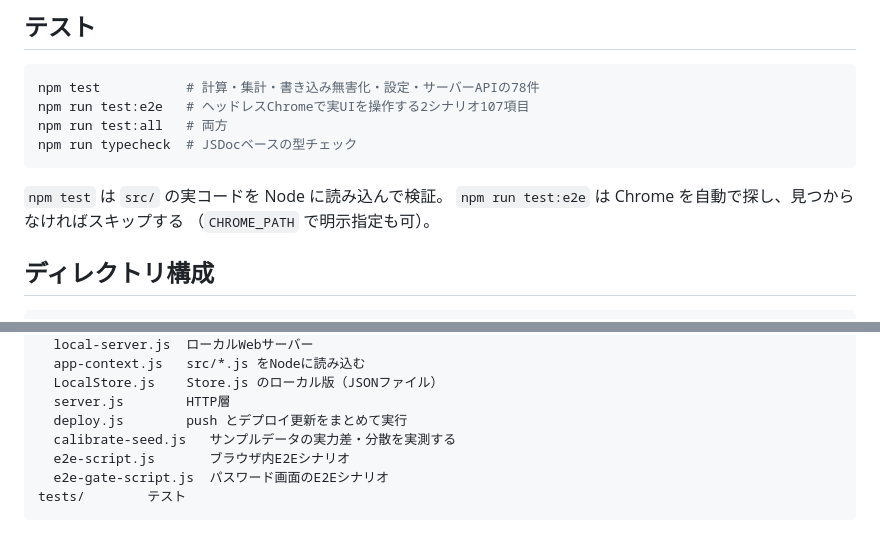
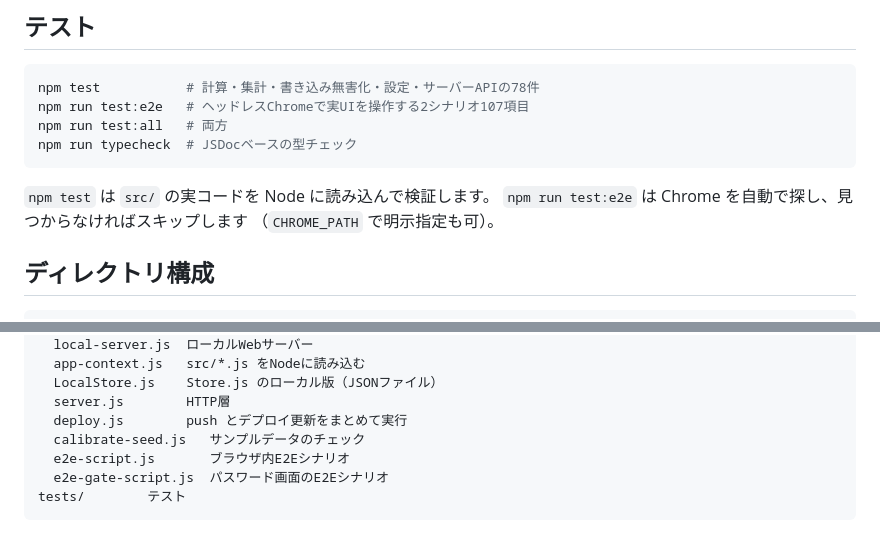
Before and after one commit to ShintaroMinami/Family_Mahjong_Record, a Markdown page: README.md, 2 parts joined by grey strips. Drawn GitHub-style.

````diff
--- a/README.md
+++ b/README.md
@@ -84,8 +84,8 @@ npm run test:all   # 両方
 npm run typecheck  # JSDocベースの型チェック
 ```
 
-`npm test` は `src/` の実コードを Node に読み込んで検証。
-`npm run test:e2e` は Chrome を自動で探し、見つからなければスキップする
+`npm test` は `src/` の実コードを Node に読み込んで検証します。
+`npm run test:e2e` は Chrome を自動で探し、見つからなければスキップします
 （`CHROME_PATH` で明示指定も可）。
 
 ## ディレクトリ構成
@@ -109,7 +109,7 @@ dev/          ローカル開発用（デプロイされない）
   LocalStore.js    Store.js のローカル版（JSONファイル）
   server.js        HTTP層
   deploy.js        push とデプロイ更新をまとめて実行
-  calibrate-seed.js   サンプルデータの実力差・分散を実測する
+  calibrate-seed.js   サンプルデータのチェック
   e2e-script.js       ブラウザ内E2Eシナリオ
   e2e-gate-script.js  パスワード画面のE2Eシナリオ
 tests/        テスト
````
Also changed, not shown: other parts of README.md (+16 -16 lines).
